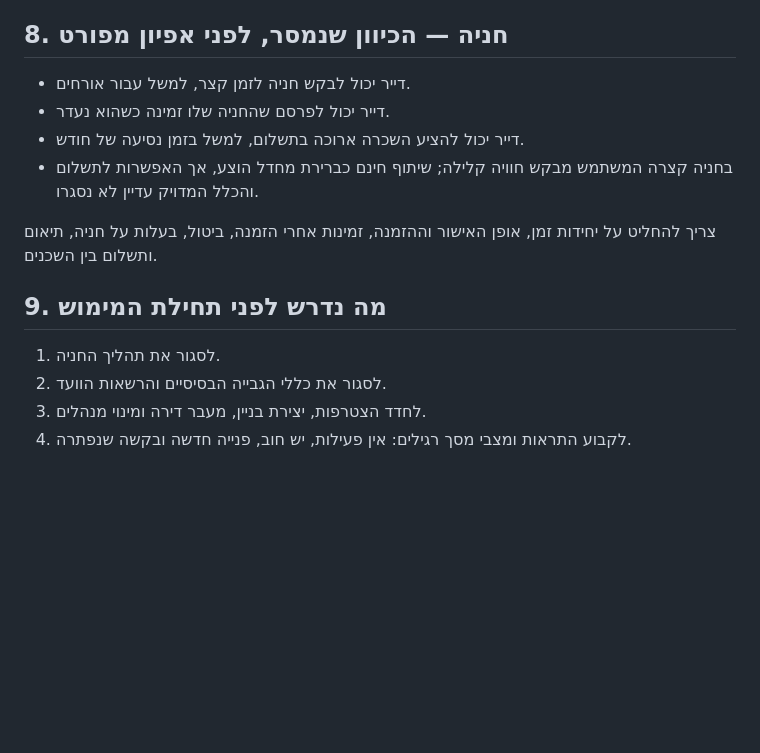
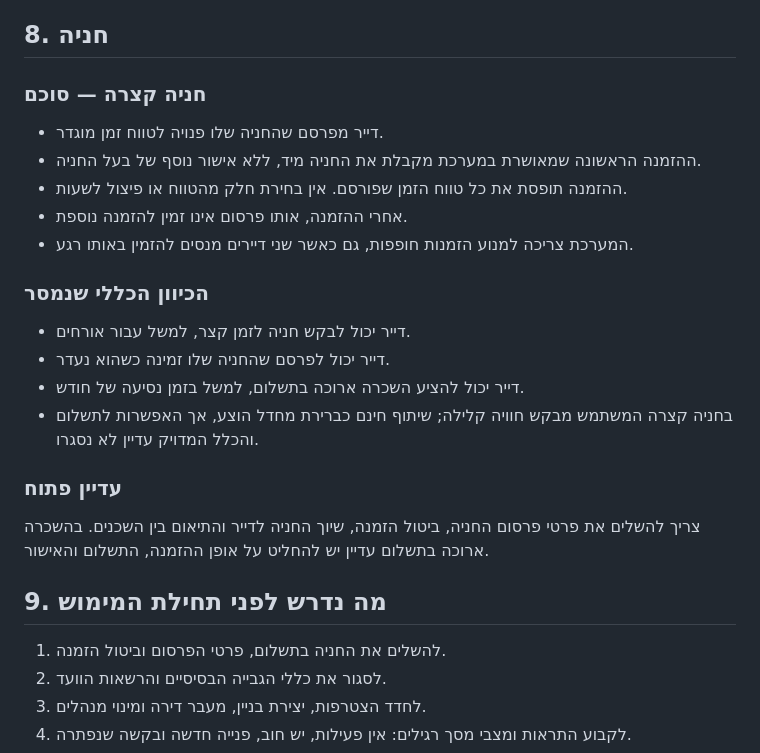
Before and after one commit to matan20102/shacheni, a Markdown page: docs/PRD-building-management-draft.md, the part around the change. Drawn GitHub-style; blank space fills up the shorter version.

Commit message:
Specify instant booking for full parking windows

```diff
--- a/docs/PRD-building-management-draft.md
+++ b/docs/PRD-building-management-draft.md
@@ -149,18 +149,30 @@
 - טיפול ביתרת חוב כאשר מתחלפים דיירים. לא ניתנה עדיין תשובה מפורשת שמכריעה כיצד החוב מוצג לדייר חדש.
 - תאריכי יעד, תזכורות, סגירת איסוף, ביטול ותיקון רישומים.
 
-## 8. חניה — הכיוון שנמסר, לפני אפיון מפורט
+## 8. חניה
+
+### חניה קצרה — סוכם
+
+- דייר מפרסם שהחניה שלו פנויה לטווח זמן מוגדר.
+- ההזמנה הראשונה שמאושרת במערכת מקבלת את החניה מיד, ללא אישור נוסף של בעל החניה.
+- ההזמנה תופסת את כל טווח הזמן שפורסם. אין בחירת חלק מהטווח או פיצול לשעות.
+- אחרי ההזמנה, אותו פרסום אינו זמין להזמנה נוספת.
+- המערכת צריכה למנוע הזמנות חופפות, גם כאשר שני דיירים מנסים להזמין באותו רגע.
+
+### הכיוון הכללי שנמסר
 
 - דייר יכול לבקש חניה לזמן קצר, למשל עבור אורחים.
 - דייר יכול לפרסם שהחניה שלו זמינה כשהוא נעדר.
 - דייר יכול להציע השכרה ארוכה בתשלום, למשל בזמן נסיעה של חודש.
 - בחניה קצרה המשתמש מבקש חוויה קלילה; שיתוף חינם כברירת מחדל הוצע, אך האפשרות לתשלום והכלל המדויק עדיין לא נסגרו.
 
-צריך להחליט על יחידות זמן, אופן האישור וההזמנה, זמינות אחרי הזמנה, ביטול, בעלות על חניה, תיאום ותשלום בין השכנים.
+### עדיין פתוח
+
+צריך להשלים את פרטי פרסום החניה, ביטול הזמנה, שיוך החניה לדייר והתיאום בין השכנים. בהשכרה ארוכה בתשלום עדיין יש להחליט על אופן ההזמנה, התשלום והאישור.
 
 ## 9. מה נדרש לפני תחילת המימוש
 
-1. לסגור את תהליך החניה.
+1. להשלים את החניה בתשלום, פרטי הפרסום וביטול הזמנה.
 2. לסגור את כללי הגבייה הבסיסיים והרשאות הוועד.
 3. לחדד הצטרפות, יצירת בניין, מעבר דירה ומינוי מנהלים.
 4. לקבוע התראות ומצבי מסך רגילים: אין פעילות, יש חוב, פנייה חדשה ובקשה שנפתרה.
```
